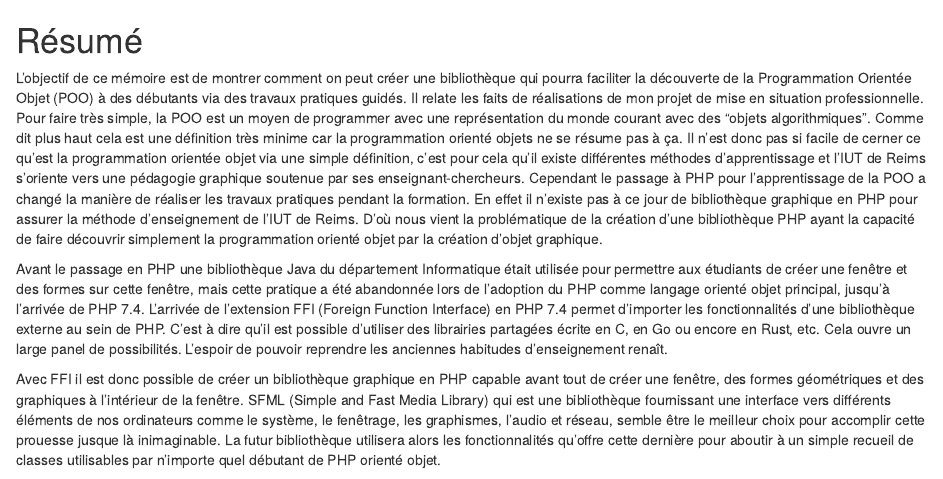
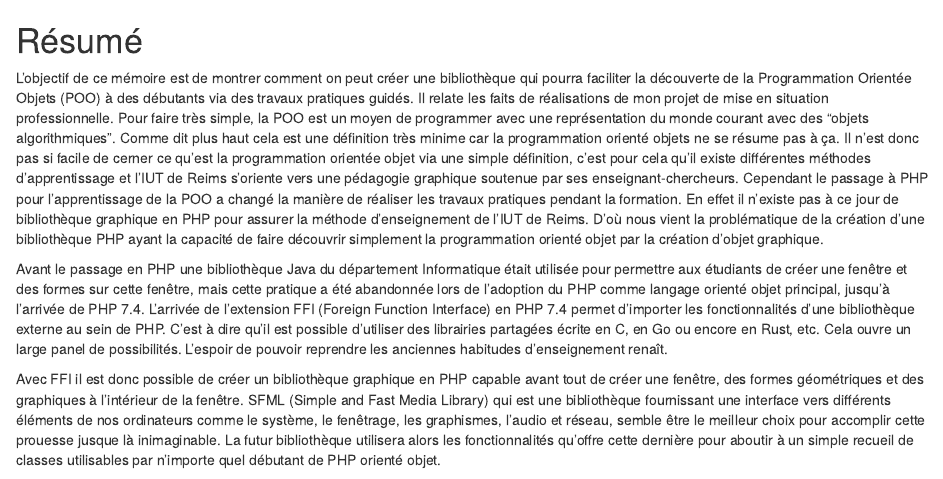
Before and after one commit to djuhnix/memo-msp, an R Markdown document (00-1-resume.Rmd): the page in a window 1100 px wide, from its top. Rendered offline with R 4.5, knitr and Pandoc, with nearby package versions; drawn as R Markdown's standard HTML page in place of the format the file asks for.

Commit message:
corrections erreurs résumé

```diff
--- a/00-1-resume.Rmd
+++ b/00-1-resume.Rmd
@@ -2,7 +2,7 @@
 
 # Résumé {- #résumé}
 
-L'objectif de ce mémoire est de montrer comment on peut créer une bibliothèque qui pourra faciliter la découverte de la Programmation Orientée Objet (POO) à des débutants via des travaux pratiques guidés. Il relate les faits de réalisations de mon projet de mise en situation professionnelle.
+L'objectif de ce mémoire est de montrer comment on peut créer une bibliothèque qui pourra faciliter la découverte de la Programmation Orientée Objets (POO) à des débutants via des travaux pratiques guidés. Il relate les faits de réalisations de mon projet de mise en situation professionnelle.
 Pour faire très simple, la POO est un moyen de programmer avec une représentation du monde courant avec des "objets algorithmiques". Comme dit plus haut cela est une définition très minime car la programmation orienté objets ne se résume pas à ça. Il n'est donc pas si facile de cerner ce qu'est la programmation orientée objet via une simple définition, c'est pour cela qu'il existe différentes méthodes d'apprentissage et l'IUT de Reims s'oriente vers une pédagogie graphique soutenue par ses enseignant-chercheurs. Cependant le passage à PHP pour l'apprentissage de la POO a changé la manière de réaliser les travaux pratiques pendant la formation. En effet il n'existe pas à ce jour de bibliothèque graphique en PHP pour assurer la méthode d'enseignement de l'IUT de Reims. D'où nous vient la problématique de la création d'une bibliothèque PHP ayant la capacité de faire découvrir simplement la programmation orienté objet par la création d'objet graphique.
 
 Avant le passage en PHP une bibliothèque Java du département Informatique était utilisée pour permettre aux étudiants de créer une fenêtre et des formes sur cette fenêtre, mais cette pratique a été abandonnée lors de l'adoption du PHP comme langage orienté objet principal, jusqu'à l'arrivée de PHP 7.4.
```
